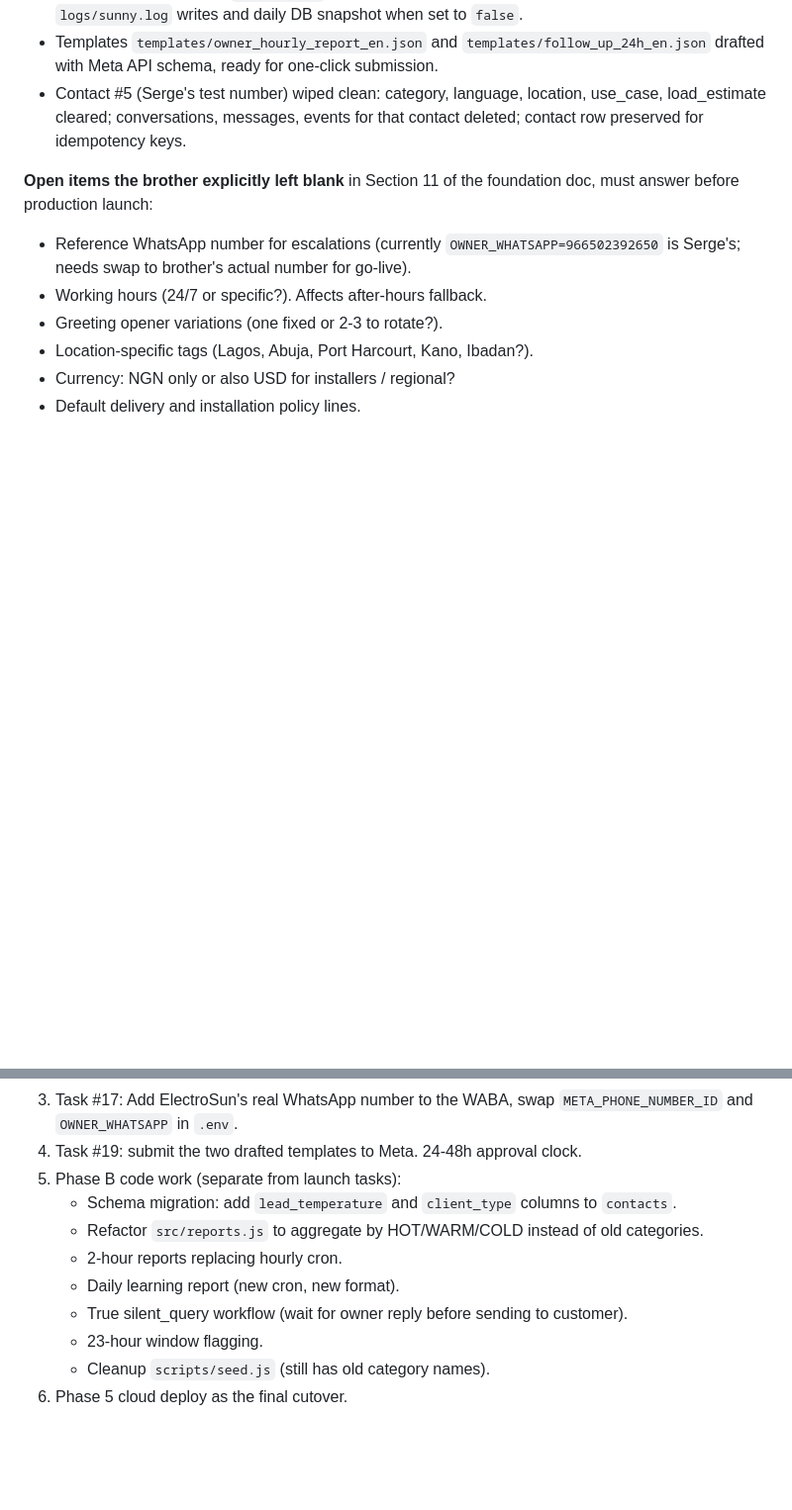
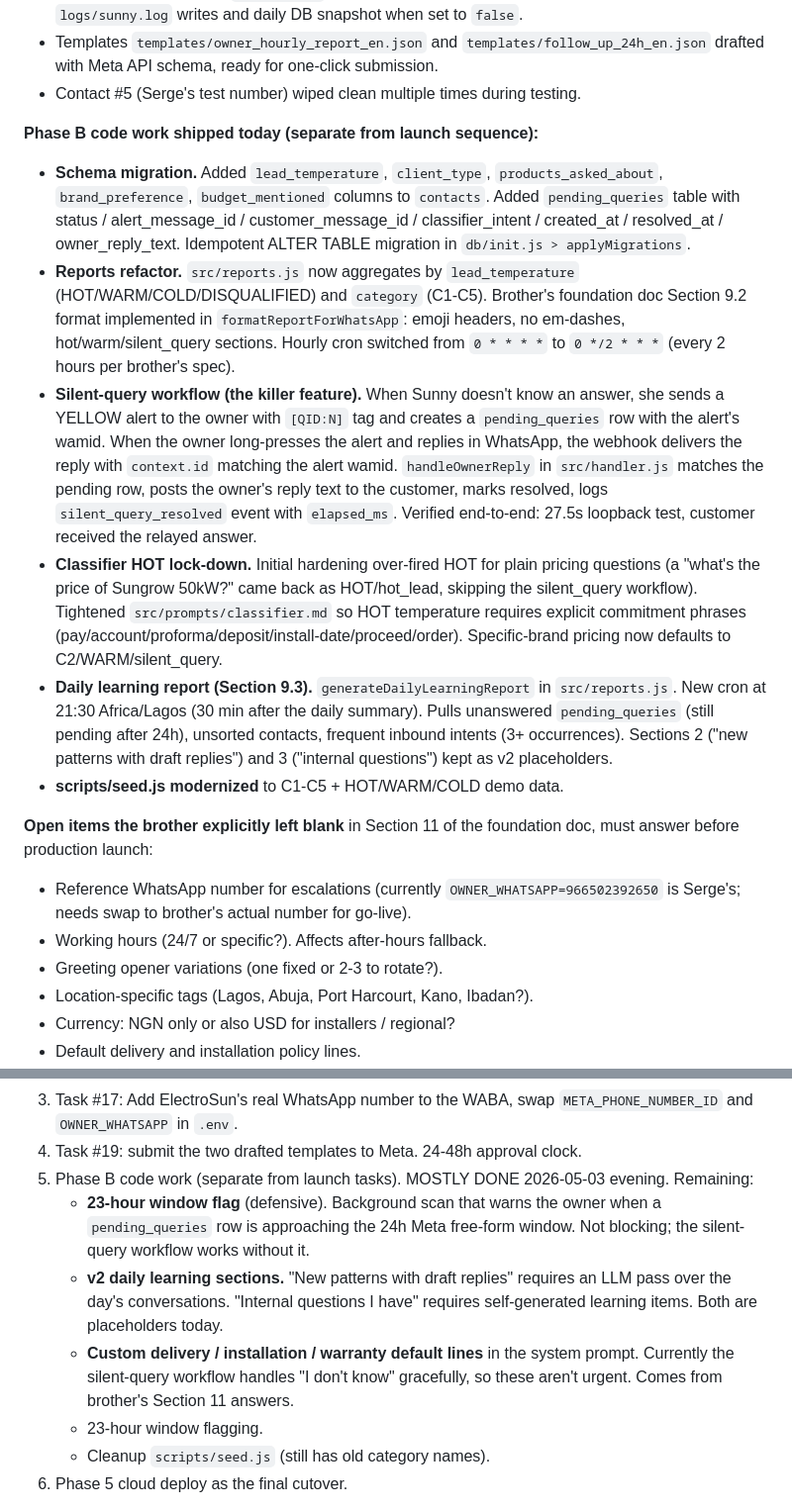
Before and after one commit to sergeadaimy-hash/sunny-electrosun, a Markdown page: CLAUDE.md, 2 parts joined by grey strips. Shown at 99% size. Rendered like a GitHub page; blank space fills up the shorter version.

Commit message:
docs(CLAUDE.md): Phase B substantively complete
Snapshot of evening session: schema migration, reports refactor
to brother's Section 9.2 format, silent-query workflow with
reply-to routing (the killer feature), classifier HOT lock-down,
daily learning report, seed.js modernization. Five commits
queued past origin awaiting manual push.

Co-Authored-By: Claude Opus 4.7 (1M context) <noreply@anthropic.com>

```diff
--- a/CLAUDE.md
+++ b/CLAUDE.md
@@ -33,7 +33,15 @@ Phase 1 (Setup), Phase 2 (Local end-to-end test), and substantively Phase 3 (Tun
 - `notifyOwnerEscalation` differentiates hot lead vs silent query in alert text (RED vs YELLOW, includes lead_temperature and client_type).
 - Cloud-deploy readiness: `LOG_TO_FILE` env var (default true) opt-out for cloud PaaS. Disables `logs/sunny.log` writes and daily DB snapshot when set to `false`.
 - Templates `templates/owner_hourly_report_en.json` and `templates/follow_up_24h_en.json` drafted with Meta API schema, ready for one-click submission.
-- Contact #5 (Serge's test number) wiped clean: category, language, location, use_case, load_estimate cleared; conversations, messages, events for that contact deleted; contact row preserved for idempotency keys.
+- Contact #5 (Serge's test number) wiped clean multiple times during testing.
+
+**Phase B code work shipped today (separate from launch sequence):**
+- **Schema migration.** Added `lead_temperature`, `client_type`, `products_asked_about`, `brand_preference`, `budget_mentioned` columns to `contacts`. Added `pending_queries` table with status / alert_message_id / customer_message_id / classifier_intent / created_at / resolved_at / owner_reply_text. Idempotent ALTER TABLE migration in `db/init.js > applyMigrations`.
+- **Reports refactor.** `src/reports.js` now aggregates by `lead_temperature` (HOT/WARM/COLD/DISQUALIFIED) and `category` (C1-C5). Brother's foundation doc Section 9.2 format implemented in `formatReportForWhatsApp`: emoji headers, no em-dashes, hot/warm/silent_query sections. Hourly cron switched from `0 * * * *` to `0 */2 * * *` (every 2 hours per brother's spec).
+- **Silent-query workflow (the killer feature).** When Sunny doesn't know an answer, she sends a YELLOW alert to the owner with `[QID:N]` tag and creates a `pending_queries` row with the alert's wamid. When the owner long-presses the alert and replies in WhatsApp, the webhook delivers the reply with `context.id` matching the alert wamid. `handleOwnerReply` in `src/handler.js` matches the pending row, posts the owner's reply text to the customer, marks resolved, logs `silent_query_resolved` event with `elapsed_ms`. Verified end-to-end: 27.5s loopback test, customer received the relayed answer.
+- **Classifier HOT lock-down.** Initial hardening over-fired HOT for plain pricing questions (a "what's the price of Sungrow 50kW?" came back as HOT/hot_lead, skipping the silent_query workflow). Tightened `src/prompts/classifier.md` so HOT temperature requires explicit commitment phrases (pay/account/proforma/deposit/install-date/proceed/order). Specific-brand pricing now defaults to C2/WARM/silent_query.
+- **Daily learning report (Section 9.3).** `generateDailyLearningReport` in `src/reports.js`. New cron at 21:30 Africa/Lagos (30 min after the daily summary). Pulls unanswered `pending_queries` (still pending after 24h), unsorted contacts, frequent inbound intents (3+ occurrences). Sections 2 ("new patterns with draft replies") and 3 ("internal questions") kept as v2 placeholders.
+- **scripts/seed.js modernized** to C1-C5 + HOT/WARM/COLD demo data.
 
 **Open items the brother explicitly left blank** in Section 11 of the foundation doc, must answer before production launch:
 - Reference WhatsApp number for escalations (currently `OWNER_WHATSAPP=966502392650` is Serge's; needs swap to brother's actual number for go-live).
@@ -52,12 +60,10 @@ Phase 1 (Setup), Phase 2 (Local end-to-end test), and substantively Phase 3 (Tun
 2. Task #15: 48-hour soak with 3-5 testers on the test number. Captures real conversation patterns to feed the daily learning loop.
 3. Task #17: Add ElectroSun's real WhatsApp number to the WABA, swap `META_PHONE_NUMBER_ID` and `OWNER_WHATSAPP` in `.env`.
 4. Task #19: submit the two drafted templates to Meta. 24-48h approval clock.
-5. Phase B code work (separate from launch tasks):
-   - Schema migration: add `lead_temperature` and `client_type` columns to `contacts`.
-   - Refactor `src/reports.js` to aggregate by HOT/WARM/COLD instead of old categories.
-   - 2-hour reports replacing hourly cron.
-   - Daily learning report (new cron, new format).
-   - True silent_query workflow (wait for owner reply before sending to customer).
+5. Phase B code work (separate from launch tasks). MOSTLY DONE 2026-05-03 evening. Remaining:
+   - **23-hour window flag** (defensive). Background scan that warns the owner when a `pending_queries` row is approaching the 24h Meta free-form window. Not blocking; the silent-query workflow works without it.
+   - **v2 daily learning sections.** "New patterns with draft replies" requires an LLM pass over the day's conversations. "Internal questions I have" requires self-generated learning items. Both are placeholders today.
+   - **Custom delivery / installation / warranty default lines** in the system prompt. Currently the silent-query workflow handles "I don't know" gracefully, so these aren't urgent. Comes from brother's Section 11 answers.
    - 23-hour window flagging.
    - Cleanup `scripts/seed.js` (still has old category names).
 6. Phase 5 cloud deploy as the final cutover.
```
Also changed, not shown: other parts of CLAUDE.md (+3 -3 lines).
